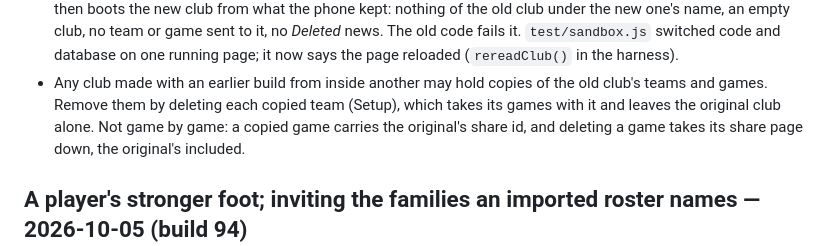
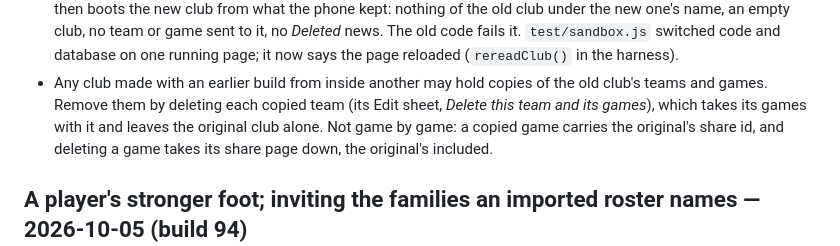
Before and after one commit to dawsboss/soccer-manager-, a Markdown page: CHANGELOG.md, the part around the change. Drawn GitHub-style.

Commit message:
CHANGELOG: say where deleting a copied team lives
Co-Authored-By: Claude Opus 5.5 <noreply@anthropic.com>
Claude-Session: https://claude.ai/code/session_016X93gecyKtfG8q6DEHBkw7

```diff
--- a/CHANGELOG.md
+++ b/CHANGELOG.md
@@ -35,7 +35,7 @@ never its own, and then about them going.
   says the page reloaded (`rereadClub()` in the harness).
 - Any club made with an earlier build from inside another may hold copies of
   the old club's teams and games. Remove them by deleting each copied team
-  (Setup), which takes its games with it and leaves the original club alone.
+  (its Edit sheet, *Delete this team and its games*), which takes its games with it and leaves the original club alone.
   Not game by game: a copied game carries the original's share id, and
   deleting a game takes its share page down, the original's included.
 
```
